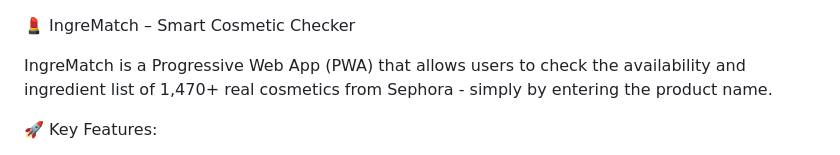
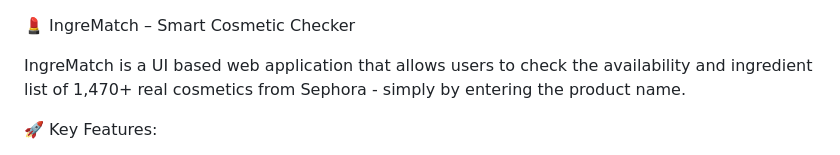
Before and after one commit to mrunal137/IngreMatch---Smart-Cosmetic-Checker, a Markdown page: README.md, the part around the change. GitHub-like rendering.

```diff
--- a/README.md
+++ b/README.md
@@ -1,6 +1,6 @@
 💄 IngreMatch – Smart Cosmetic Checker
 
-IngreMatch is a Progressive Web App (PWA) that allows users to check the availability and ingredient list of 1,470+ real cosmetics from Sephora - simply by entering the product name.
+IngreMatch is a UI based web application that allows users to check the availability and ingredient list of 1,470+ real cosmetics from Sephora - simply by entering the product name.
 
 🚀 Key Features:
 
```
